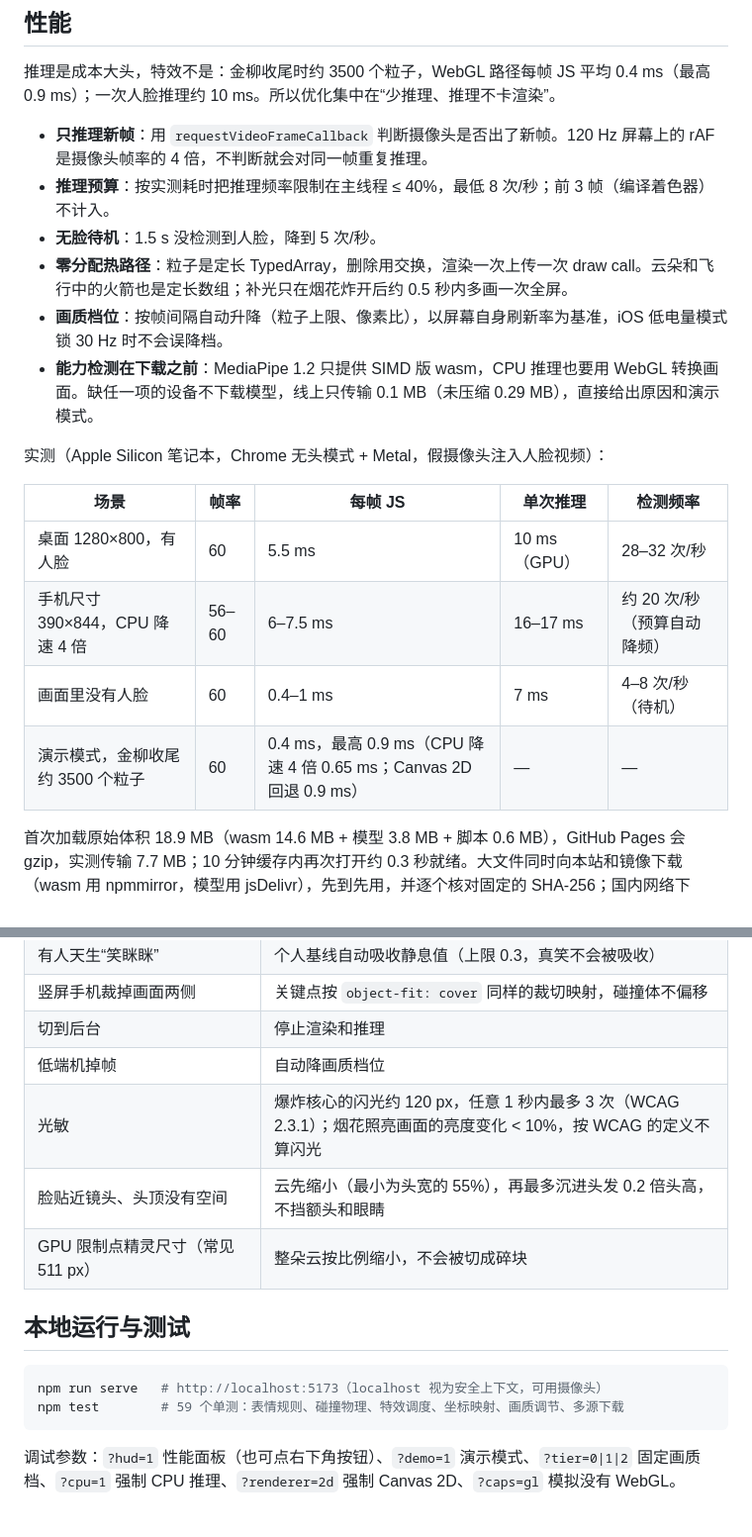
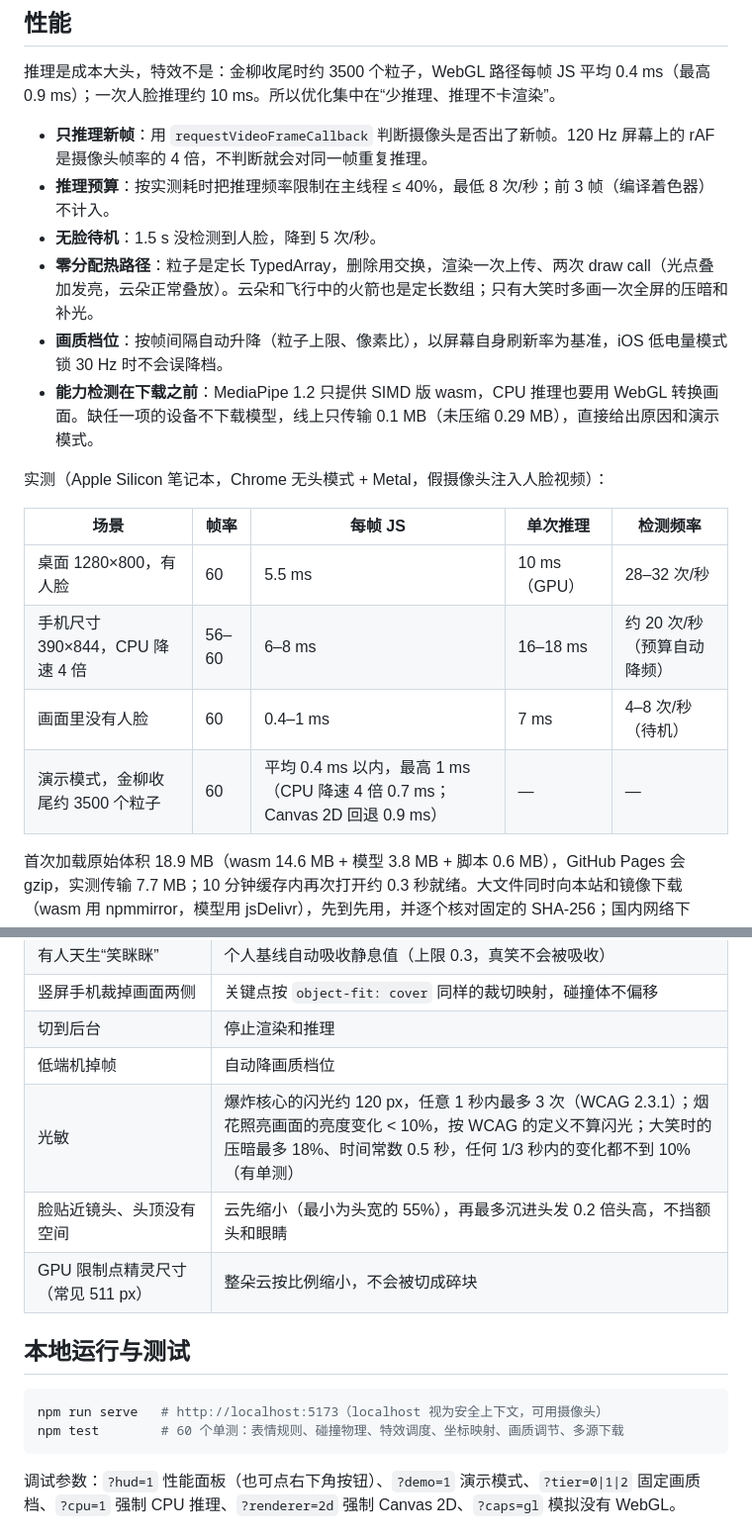
Before and after one commit to Lyra-GongYingli/ar-smile-fireworks, a Markdown page: README.md, 2 parts joined by grey strips. Shown at 99% size. Drawn GitHub-style.

````diff
--- a/README.md
+++ b/README.md
@@ -71,7 +71,7 @@ PM 的需求只有一句话，原型先把它翻译成可验收的规则。分
 - **只推理新帧**：用 `requestVideoFrameCallback` 判断摄像头是否出了新帧。120 Hz 屏幕上的 rAF 是摄像头帧率的 4 倍，不判断就会对同一帧重复推理。
 - **推理预算**：按实测耗时把推理频率限制在主线程 ≤ 40%，最低 8 次/秒；前 3 帧（编译着色器）不计入。
 - **无脸待机**：1.5 s 没检测到人脸，降到 5 次/秒。
-- **零分配热路径**：粒子是定长 TypedArray，删除用交换，渲染一次上传一次 draw call。云朵和飞行中的火箭也是定长数组；补光只在烟花炸开后约 0.5 秒内多画一次全屏。
+- **零分配热路径**：粒子是定长 TypedArray，删除用交换，渲染一次上传、两次 draw call（光点叠加发亮，云朵正常叠放）。云朵和飞行中的火箭也是定长数组；只有大笑时多画一次全屏的压暗和补光。
 - **画质档位**：按帧间隔自动升降（粒子上限、像素比），以屏幕自身刷新率为基准，iOS 低电量模式锁 30 Hz 时不会误降档。
 - **能力检测在下载之前**：MediaPipe 1.2 只提供 SIMD 版 wasm，CPU 推理也要用 WebGL 转换画面。缺任一项的设备不下载模型，线上只传输 0.1 MB（未压缩 0.29 MB），直接给出原因和演示模式。
 
@@ -80,9 +80,9 @@ PM 的需求只有一句话，原型先把它翻译成可验收的规则。分
 | 场景 | 帧率 | 每帧 JS | 单次推理 | 检测频率 |
 | --- | --- | --- | --- | --- |
 | 桌面 1280×800，有人脸 | 60 | 5.5 ms | 10 ms（GPU） | 28–32 次/秒 |
-| 手机尺寸 390×844，CPU 降速 4 倍 | 56–60 | 6–7.5 ms | 16–17 ms | 约 20 次/秒（预算自动降频） |
+| 手机尺寸 390×844，CPU 降速 4 倍 | 56–60 | 6–8 ms | 16–18 ms | 约 20 次/秒（预算自动降频） |
 | 画面里没有人脸 | 60 | 0.4–1 ms | 7 ms | 4–8 次/秒（待机） |
-| 演示模式，金柳收尾约 3500 个粒子 | 60 | 0.4 ms，最高 0.9 ms（CPU 降速 4 倍 0.65 ms；Canvas 2D 回退 0.9 ms） | — | — |
+| 演示模式，金柳收尾约 3500 个粒子 | 60 | 平均 0.4 ms 以内，最高 1 ms（CPU 降速 4 倍 0.7 ms；Canvas 2D 回退 0.9 ms） | — | — |
 
 首次加载原始体积 18.9 MB（wasm 14.6 MB + 模型 3.8 MB + 脚本 0.6 MB），GitHub Pages 会 gzip，实测传输 7.7 MB；10 分钟缓存内再次打开约 0.3 秒就绪。大文件同时向本站和镜像下载（wasm 用 npmmirror，模型用 jsDelivr），先到先用，并逐个核对固定的 SHA-256；国内网络下 wasm 一般从 npmmirror 拿，快好几倍。镜像只提供静态文件，摄像头画面仍然只在本机处理。
 
@@ -99,7 +99,7 @@ PM 的需求只有一句话，原型先把它翻译成可验收的规则。分
 | 竖屏手机裁掉画面两侧 | 关键点按 `object-fit: cover` 同样的裁切映射，碰撞体不偏移 |
 | 切到后台 | 停止渲染和推理 |
 | 低端机掉帧 | 自动降画质档位 |
-| 光敏 | 爆炸核心的闪光约 120 px，任意 1 秒内最多 3 次（WCAG 2.3.1）；烟花照亮画面的亮度变化 < 10%，按 WCAG 的定义不算闪光 |
+| 光敏 | 爆炸核心的闪光约 120 px，任意 1 秒内最多 3 次（WCAG 2.3.1）；烟花照亮画面的亮度变化 < 10%，按 WCAG 的定义不算闪光；大笑时的压暗最多 18%、时间常数 0.5 秒，任何 1/3 秒内的变化都不到 10%（有单测） |
 | 脸贴近镜头、头顶没有空间 | 云先缩小（最小为头宽的 55%），再最多沉进头发 0.2 倍头高，不挡额头和眼睛 |
 | GPU 限制点精灵尺寸（常见 511 px） | 整朵云按比例缩小，不会被切成碎块 |
 
@@ -107,7 +107,7 @@ PM 的需求只有一句话，原型先把它翻译成可验收的规则。分
 
 ```bash
 npm run serve   # http://localhost:5173（localhost 视为安全上下文，可用摄像头）
-npm test        # 59 个单测：表情规则、碰撞物理、特效调度、坐标映射、画质调节、多源下载
+npm test        # 60 个单测：表情规则、碰撞物理、特效调度、坐标映射、画质调节、多源下载
 ```
 
 调试参数：`?hud=1` 性能面板（也可点右下角按钮）、`?demo=1` 演示模式、`?tier=0|1|2` 固定画质档、`?cpu=1` 强制 CPU 推理、`?renderer=2d` 强制 Canvas 2D、`?caps=gl` 模拟没有 WebGL。
````
Also changed, not shown: other parts of README.md (+5 -5 lines), DEVLOG.md (+1 -1 lines), docs/demo.jpg, 6 other files.
